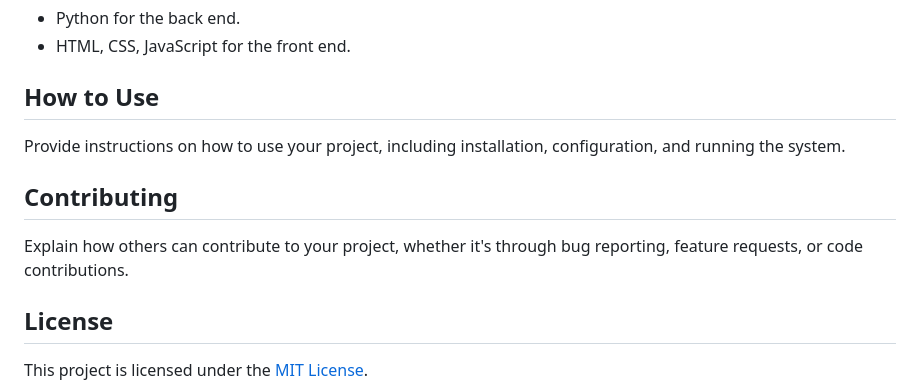
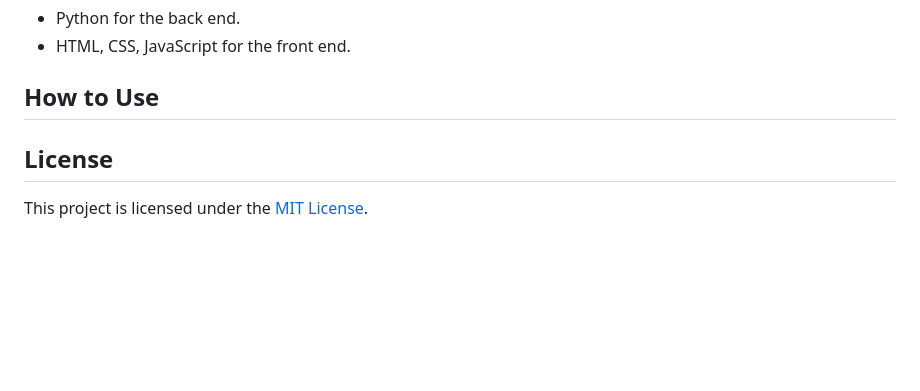
Before and after one commit to samuelkchris/crime-anticipator_keanan, a Markdown page: README.md, the part around the change. GitHub-like rendering; blank space fills up the shorter version.

```diff
--- a/README.md
+++ b/README.md
@@ -65,11 +65,6 @@ The project utilizes the following programming languages:
 
 ## How to Use
 
-Provide instructions on how to use your project, including installation, configuration, and running the system.
-
-## Contributing
-
-Explain how others can contribute to your project, whether it's through bug reporting, feature requests, or code contributions.
 
 ## License
 
```
